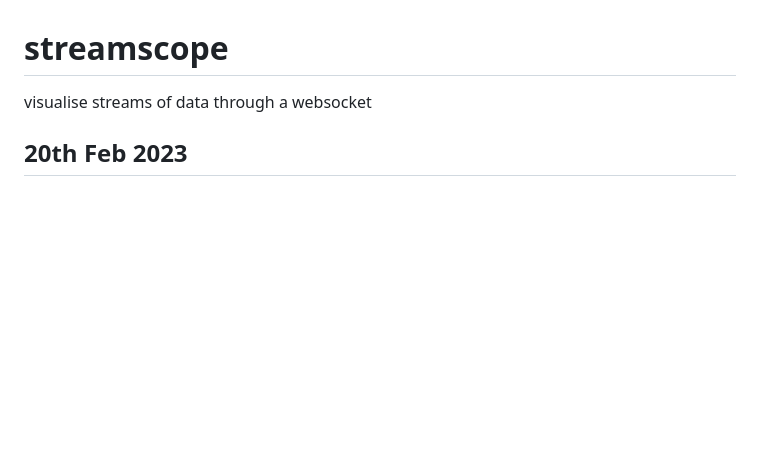
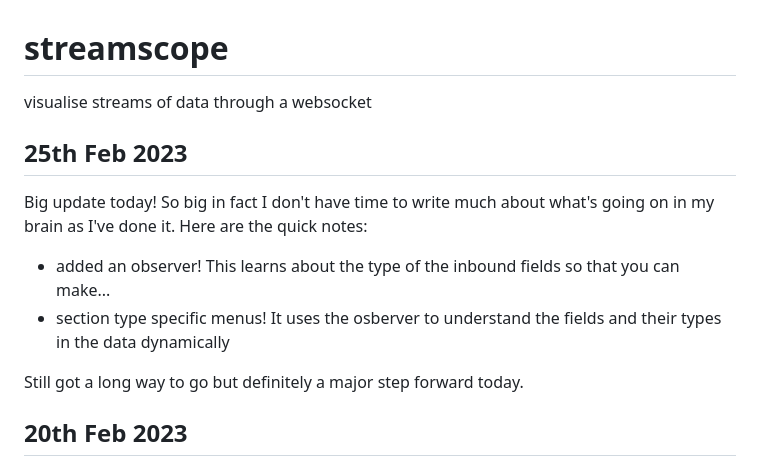
Before and after one commit to mikedewar/streamscope, a Markdown page: README.md, the part around the change. GitHub-like rendering; blank space fills up the shorter version.

Commit message:
super quick update as my family are dragging me outside to the real world

```diff
--- a/README.md
+++ b/README.md
@@ -1,5 +1,14 @@
 # streamscope
 visualise streams of data through a websocket
+
+## 25th Feb 2023
+
+Big update today! So big in fact I don't have time to write much about what's going on in my brain as I've done it. Here are the quick notes:
+
+* added an observer! This learns about the type of the inbound fields so that you can make...
+* section type specific menus! It uses the osberver to understand the fields and their types in the data dynamically
+
+Still got a long way to go but definitely a major step forward today.
 
 ## 20th Feb 2023
 
```
